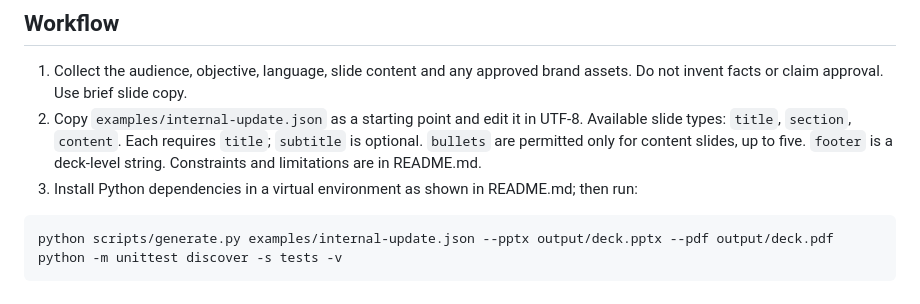
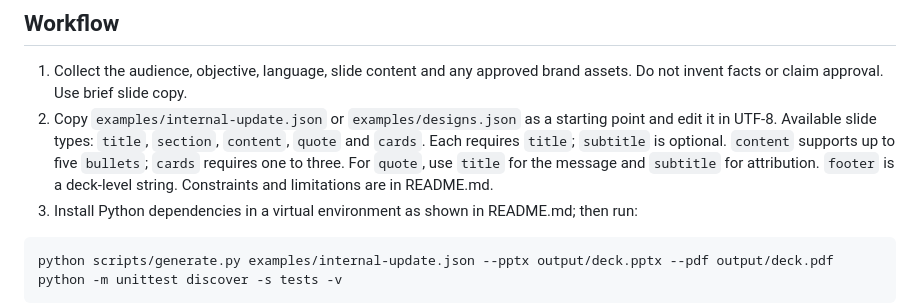
Before and after one commit to Killian-Aidalinfo/cesi-presentation-skill, a Markdown page: SKILL.md, the part around the change. Rendered like a GitHub page.

````diff
--- a/SKILL.md
+++ b/SKILL.md
@@ -10,7 +10,7 @@ Use this skill to create editable 16:9 PPTX slides and/or independently drawn PD
 ## Workflow
 
 1. Collect the audience, objective, language, slide content and any approved brand assets. Do not invent facts or claim approval. Use brief slide copy.
-2. Copy `examples/internal-update.json` as a starting point and edit it in UTF-8. Available slide types: `title`, `section`, `content`. Each requires `title`; `subtitle` is optional. `bullets` are permitted only for content slides, up to five. `footer` is a deck-level string. Constraints and limitations are in README.md.
+2. Copy `examples/internal-update.json` or `examples/designs.json` as a starting point and edit it in UTF-8. Available slide types: `title`, `section`, `content`, `quote` and `cards`. Each requires `title`; `subtitle` is optional. `content` supports up to five `bullets`; `cards` requires one to three. For `quote`, use `title` for the message and `subtitle` for attribution. `footer` is a deck-level string. Constraints and limitations are in README.md.
 3. Install Python dependencies in a virtual environment as shown in README.md; then run:
 
 ```bash
````
Also changed, not shown: README.md (+23 -1 lines), docs/design/cards.png (added), docs/design/quote.png (added), 3 other files.
